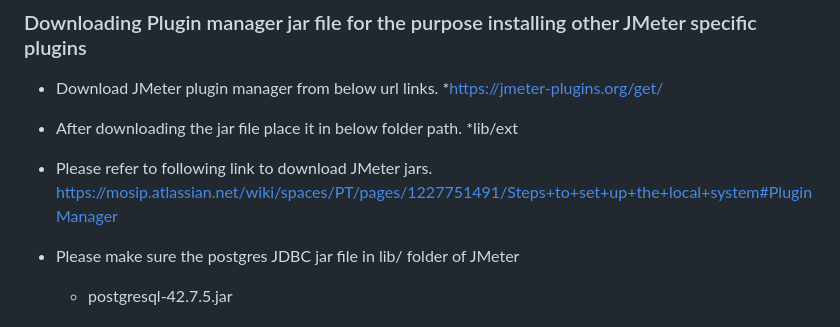
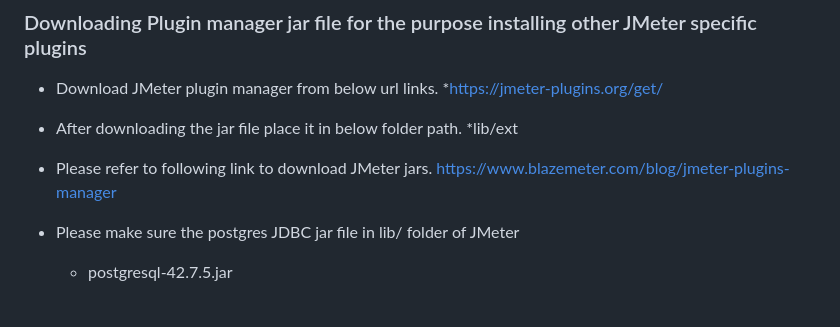
Before and after one commit to mosip/esignet-signup, a Markdown page: performance-test/README.md, the part around the change. GitHub-like rendering.

Commit message:
Updated the readme file with the procedure for plugin manager
Signed-off-by: Nihal LK <nihal.lk@technoforte.co.in>

```diff
--- a/performance-test/README.md
+++ b/performance-test/README.md
@@ -77,7 +77,7 @@
 	*lib/ext
 
 * Please refer to following link to download JMeter jars.
-	https://mosip.atlassian.net/wiki/spaces/PT/pages/1227751491/Steps+to+set+up+the+local+system#PluginManager
+	https://www.blazemeter.com/blog/jmeter-plugins-manager
 
 * Please make sure the postgres JDBC jar file in lib/ folder of JMeter
 	* postgresql-42.7.5.jar
```
